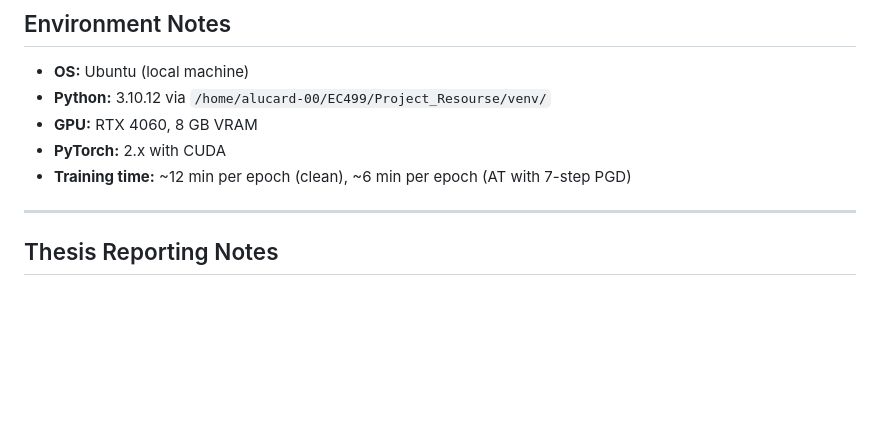
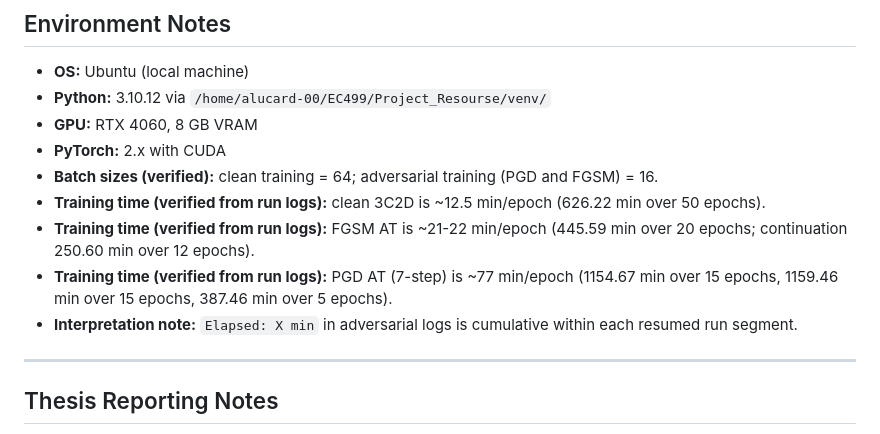
Before and after one commit to absidwebi/EC499, a Markdown page: Project_Resourse/MASTER_CONTEXT.md, the part around the change. GitHub-like rendering; blank space fills up the shorter version.

Commit message:
Correct training-time and batch-size notes from audited logs

```diff
--- a/Project_Resourse/MASTER_CONTEXT.md
+++ b/Project_Resourse/MASTER_CONTEXT.md
@@ -193,7 +193,11 @@ All five diagnostics were run on the biased dataset results. Results documented
 - **Python:** 3.10.12 via `/home/alucard-00/EC499/Project_Resourse/venv/`
 - **GPU:** RTX 4060, 8 GB VRAM
 - **PyTorch:** 2.x with CUDA
-- **Training time:** ~12 min per epoch (clean), ~6 min per epoch (AT with 7-step PGD)
+- **Batch sizes (verified):** clean training = 64; adversarial training (PGD and FGSM) = 16.
+- **Training time (verified from run logs):** clean 3C2D is ~12.5 min/epoch (626.22 min over 50 epochs).
+- **Training time (verified from run logs):** FGSM AT is ~21-22 min/epoch (445.59 min over 20 epochs; continuation 250.60 min over 12 epochs).
+- **Training time (verified from run logs):** PGD AT (7-step) is ~77 min/epoch (1154.67 min over 15 epochs, 1159.46 min over 15 epochs, 387.46 min over 5 epochs).
+- **Interpretation note:** `Elapsed: X min` in adversarial logs is cumulative within each resumed run segment.
 
 ---
 
```
